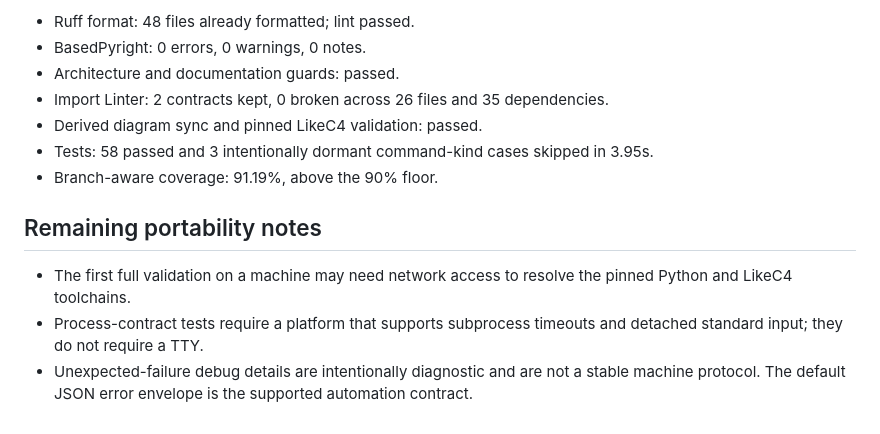
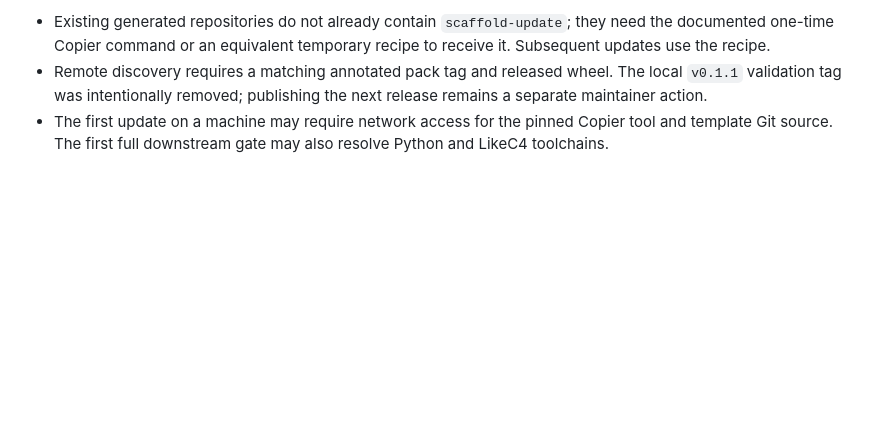
Before and after one commit to feltroidprime/python-design-guardrails-pack, a Markdown page: VALIDATION.md, the part around one of its changes. Rendered like a GitHub page; blank space fills up the shorter version.

Commit message:
docs: record scaffold update validation

```diff
--- a/VALIDATION.md
+++ b/VALIDATION.md
@@ -95,20 +89,10 @@ versioning policy.
 
-- Ruff format: 48 files already formatted; lint passed.
-- BasedPyright: 0 errors, 0 warnings, 0 notes.
-- Architecture and documentation guards: passed.
-- Import Linter: 2 contracts kept, 0 broken across 26 files and 35
-  dependencies.
-- Derived diagram sync and pinned LikeC4 validation: passed.
-- Tests: 58 passed and 3 intentionally dormant command-kind cases skipped in
-  3.95s.
-- Branch-aware coverage: 91.19%, above the 90% floor.
-
-## Remaining portability notes
-
-- The first full validation on a machine may need network access to resolve the
-  pinned Python and LikeC4 toolchains.
-- Process-contract tests require a platform that supports subprocess timeouts
-  and detached standard input; they do not require a TTY.
-- Unexpected-failure debug details are intentionally diagnostic and are not a
-  stable machine protocol. The default JSON error envelope is the supported
-  automation contract.
+- Existing generated repositories do not already contain `scaffold-update`;
+  they need the documented one-time Copier command or an equivalent temporary
+  recipe to receive it. Subsequent updates use the recipe.
+- Remote discovery requires a matching annotated pack tag and released wheel.
+  The local `v0.1.1` validation tag was intentionally removed; publishing the
+  next release remains a separate maintainer action.
+- The first update on a machine may require network access for the pinned
+  Copier tool and template Git source. The first full downstream gate may also
+  resolve Python and LikeC4 toolchains.
```
Also changed, not shown: other parts of VALIDATION.md (+73 -79 lines).
